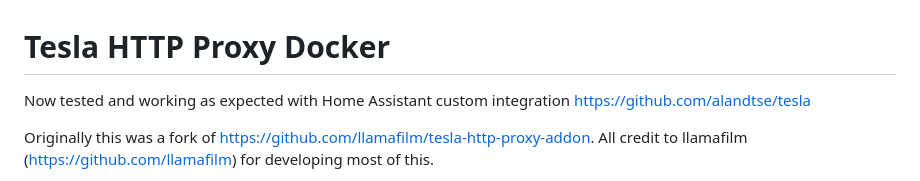
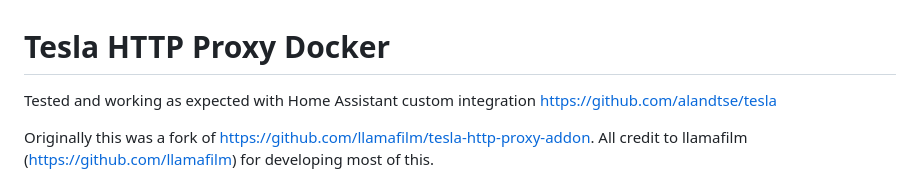
Before and after one commit to iainbullock/tesla-http-proxy-docker, a Markdown page: README.md, the part around the change. Drawn GitHub-style.

```diff
--- a/README.md
+++ b/README.md
@@ -1,6 +1,6 @@
 # Tesla HTTP Proxy Docker
 
-Now tested and working as expected with Home Assistant custom integration https://github.com/alandtse/tesla
+Tested and working as expected with Home Assistant custom integration https://github.com/alandtse/tesla
 
 Originally this was a fork of https://github.com/llamafilm/tesla-http-proxy-addon. All credit to llamafilm (https://github.com/llamafilm) for developing most of this.
 
```
